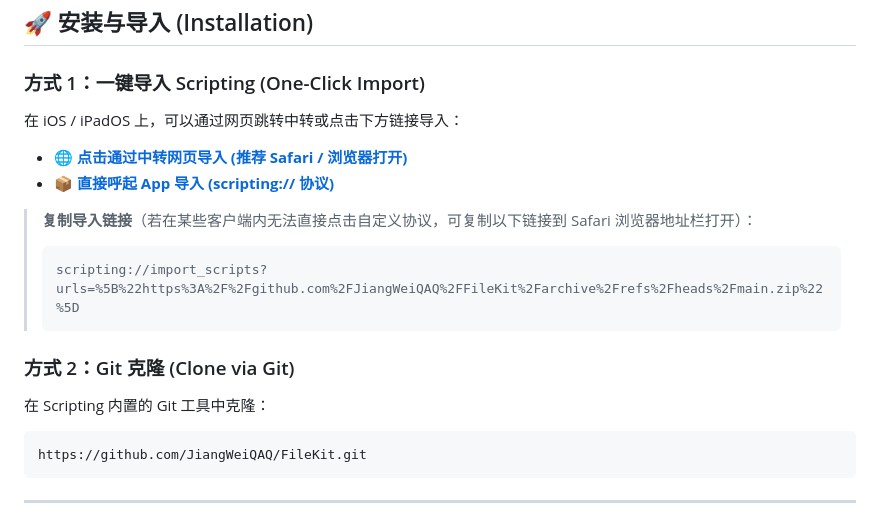
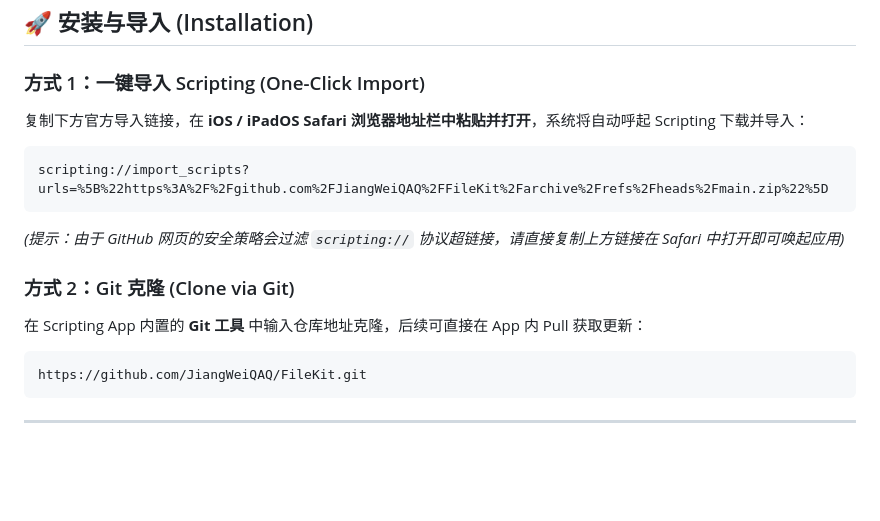
Before and after one commit to JiangWeiQAQ/FileKit, a Markdown page: README.md, the part around the change. Rendered like a GitHub page; blank space fills up the shorter version.

Commit message:
docs: refine install section with direct official scheme instructions

````diff
--- a/README.md
+++ b/README.md
@@ -25,18 +25,16 @@
 
 ### 方式 1：一键导入 Scripting (One-Click Import)
 
-在 iOS / iPadOS 上，可以通过网页跳转中转或点击下方链接导入：
+复制下方官方导入链接，在 **iOS / iPadOS Safari 浏览器地址栏中粘贴并打开**，系统将自动呼起 Scripting 下载并导入：
 
-- [**🌐 点击通过中转网页导入 (推荐 Safari / 浏览器打开)**](https://jiangweiqaq.github.io/FileKit/)
-- [**📦 直接呼起 App 导入 (scripting:// 协议)**](scripting://import_scripts?urls=%5B%22https%3A%2F%2Fgithub.com%2FJiangWeiQAQ%2FFileKit%2Farchive%2Frefs%2Fheads%2Fmain.zip%22%5D)
+```text
+scripting://import_scripts?urls=%5B%22https%3A%2F%2Fgithub.com%2FJiangWeiQAQ%2FFileKit%2Farchive%2Frefs%2Fheads%2Fmain.zip%22%5D
+```
 
-> **复制导入链接**（若在某些客户端内无法直接点击自定义协议，可复制以下链接到 Safari 浏览器地址栏打开）：
-> ```text
-> scripting://import_scripts?urls=%5B%22https%3A%2F%2Fgithub.com%2FJiangWeiQAQ%2FFileKit%2Farchive%2Frefs%2Fheads%2Fmain.zip%22%5D
-> ```
+*(提示：由于 GitHub 网页的安全策略会过滤 `scripting://` 协议超链接，请直接复制上方链接在 Safari 中打开即可唤起应用)*
 
 ### 方式 2：Git 克隆 (Clone via Git)
-在 Scripting 内置的 Git 工具中克隆：
+在 Scripting App 内置的 **Git 工具** 中输入仓库地址克隆，后续可直接在 App 内 Pull 获取更新：
 ```bash
 https://github.com/JiangWeiQAQ/FileKit.git
 ```
````
